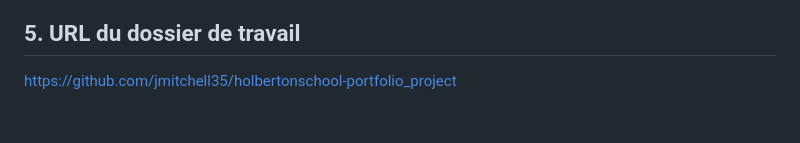
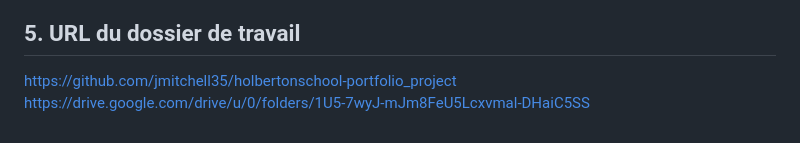
Before and after one commit to jmitchell35/holbertonschool-portfolio_project, a Markdown page: part1/portfolio-stage1-project_report.md, the part around the change. GitHub-like rendering.

Commit message:
Adding google drive

```diff
--- a/part1/portfolio-stage1-project_report.md
+++ b/part1/portfolio-stage1-project_report.md
@@ -81,3 +81,4 @@ Identifier rapidement et facilement les recettes réalisables (après les course
 ## 5. URL du dossier de travail
 
 https://github.com/jmitchell35/holbertonschool-portfolio_project
+https://drive.google.com/drive/u/0/folders/1U5-7wyJ-mJm8FeU5Lcxvmal-DHaiC5SS
```
